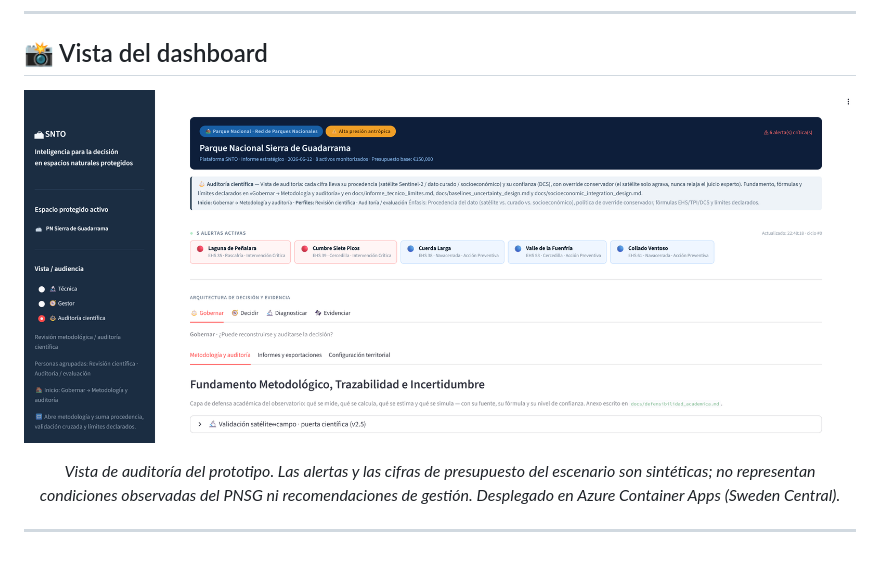
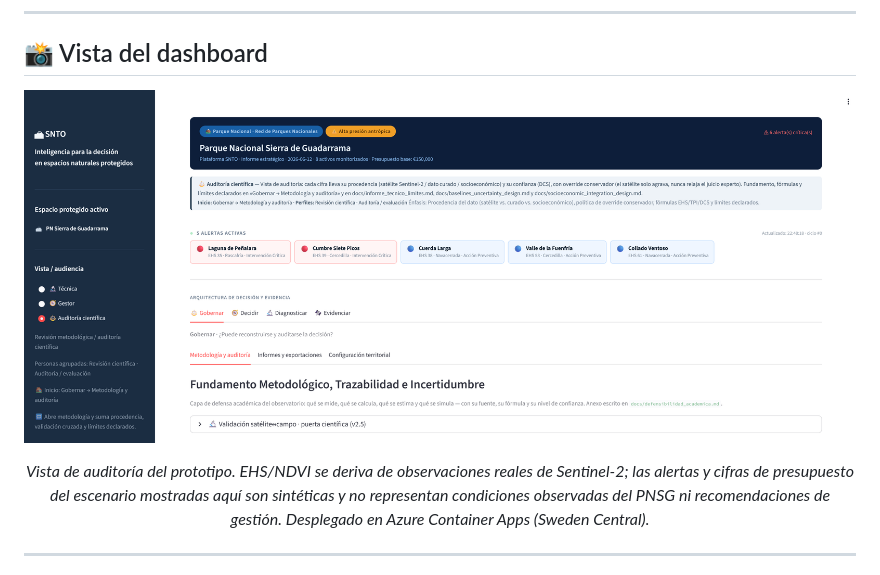
Before and after one commit to soroushkarahrodi79-oss/snto-smart-tourism-observatory, a Markdown page: README.md, the part around one of its changes. GitHub-like rendering.

```diff
--- a/README.md
+++ b/README.md
@@ -34,5 +34,5 @@ La mayoría de los espacios naturales protegidos gestionan el impacto del turism
 
-_Vista de auditoría del prototipo. Las alertas y las cifras de presupuesto del escenario son sintéticas; no representan condiciones observadas del PNSG ni recomendaciones de gestión. Desplegado en Azure Container Apps (Sweden Central)._
+_Vista de auditoría del prototipo. EHS/NDVI se deriva de observaciones reales de Sentinel‑2; las alertas y cifras de presupuesto del escenario mostradas aquí son sintéticas y no representan condiciones observadas del PNSG ni recomendaciones de gestión. Desplegado en Azure Container Apps (Sweden Central)._
 
 </div>
 
```
Also changed, not shown: other parts of README.md (+1 -1 lines).
